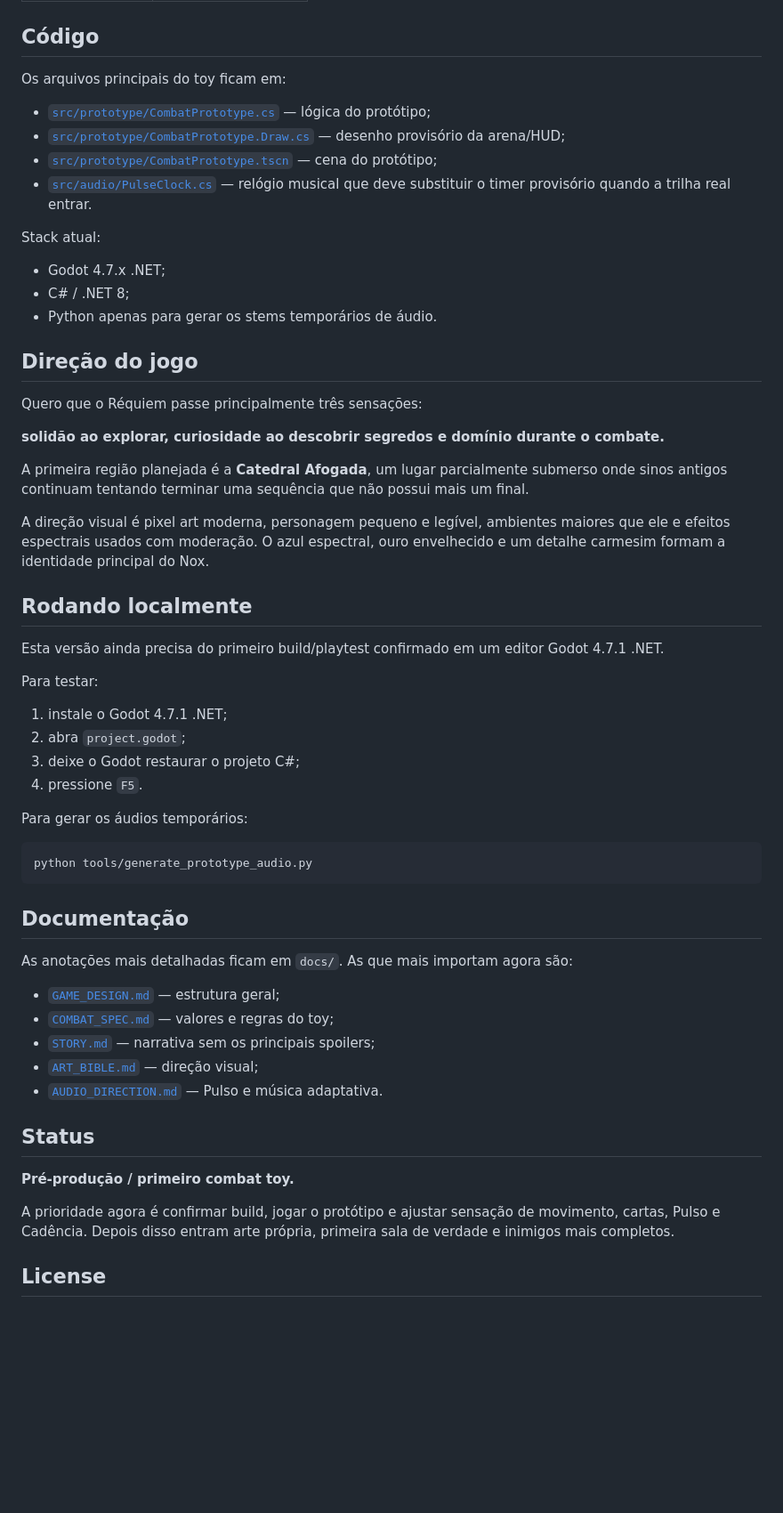
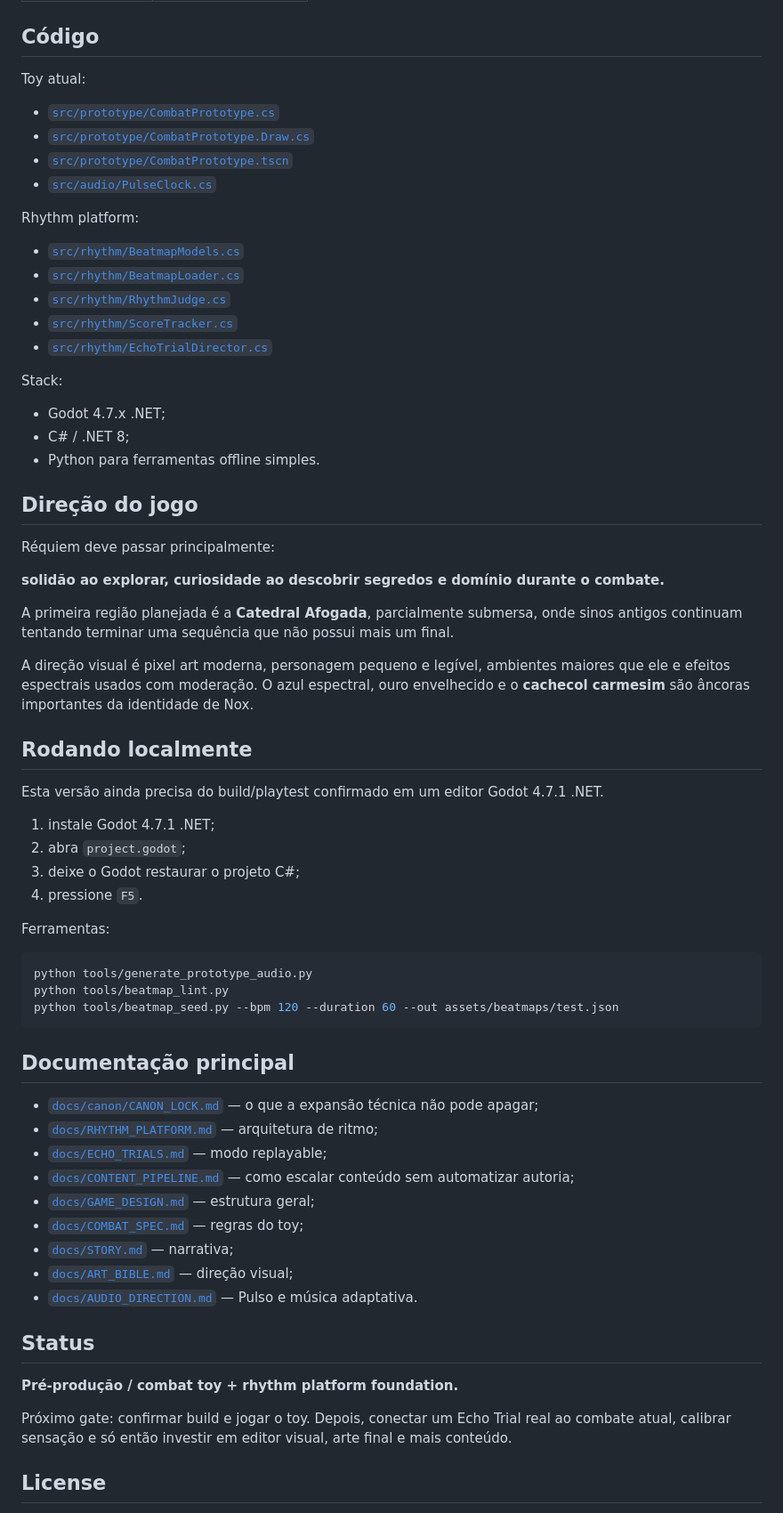
Before and after one commit to PHenriquen/Game-R-quiem, a Markdown page: README.md, the part around one of its changes. Shown at 89% size. Rendered like a GitHub page; blank space fills up the shorter version.

Commit message:
document campaign and Echo Trials architecture

````diff
--- a/README.md
+++ b/README.md
@@ -50,61 +65,71 @@ Quando a Cadência chega a **RÉQUIEM**, a ideia não é virar uma transformaç
 
 ## Código
 
-Os arquivos principais do toy ficam em:
+Toy atual:
 
-- [`src/prototype/CombatPrototype.cs`](src/prototype/CombatPrototype.cs) — lógica do protótipo;
-- [`src/prototype/CombatPrototype.Draw.cs`](src/prototype/CombatPrototype.Draw.cs) — desenho provisório da arena/HUD;
-- [`src/prototype/CombatPrototype.tscn`](src/prototype/CombatPrototype.tscn) — cena do protótipo;
-- [`src/audio/PulseClock.cs`](src/audio/PulseClock.cs) — relógio musical que deve substituir o timer provisório quando a trilha real entrar.
+- [`src/prototype/CombatPrototype.cs`](src/prototype/CombatPrototype.cs)
+- [`src/prototype/CombatPrototype.Draw.cs`](src/prototype/CombatPrototype.Draw.cs)
+- [`src/prototype/CombatPrototype.tscn`](src/prototype/CombatPrototype.tscn)
+- [`src/audio/PulseClock.cs`](src/audio/PulseClock.cs)
 
-Stack atual:
+Rhythm platform:
+
+- [`src/rhythm/BeatmapModels.cs`](src/rhythm/BeatmapModels.cs)
+- [`src/rhythm/BeatmapLoader.cs`](src/rhythm/BeatmapLoader.cs)
+- [`src/rhythm/RhythmJudge.cs`](src/rhythm/RhythmJudge.cs)
+- [`src/rhythm/ScoreTracker.cs`](src/rhythm/ScoreTracker.cs)
+- [`src/rhythm/EchoTrialDirector.cs`](src/rhythm/EchoTrialDirector.cs)
+
+Stack:
 
 - Godot 4.7.x .NET;
 - C# / .NET 8;
-- Python apenas para gerar os stems temporários de áudio.
+- Python para ferramentas offline simples.
 
 ## Direção do jogo
 
-Quero que o Réquiem passe principalmente três sensações:
+Réquiem deve passar principalmente:
 
 **solidão ao explorar, curiosidade ao descobrir segredos e domínio durante o combate.**
 
-A primeira região planejada é a **Catedral Afogada**, um lugar parcialmente submerso onde sinos antigos continuam tentando terminar uma sequência que não possui mais um final.
+A primeira região planejada é a **Catedral Afogada**, parcialmente submersa, onde sinos antigos continuam tentando terminar uma sequência que não possui mais um final.
 
-A direção visual é pixel art moderna, personagem pequeno e legível, ambientes maiores que ele e efeitos espectrais usados com moderação. O azul espectral, ouro envelhecido e um detalhe carmesim formam a identidade principal do Nox.
+A direção visual é pixel art moderna, personagem pequeno e legível, ambientes maiores que ele e efeitos espectrais usados com moderação. O azul espectral, ouro envelhecido e o **cachecol carmesim** são âncoras importantes da identidade de Nox.
 
 ## Rodando localmente
 
-Esta versão ainda precisa do primeiro build/playtest confirmado em um editor Godot 4.7.1 .NET.
+Esta versão ainda precisa do build/playtest confirmado em um editor Godot 4.7.1 .NET.
 
-Para testar:
-
-1. instale o Godot 4.7.1 .NET;
+1. instale Godot 4.7.1 .NET;
 2. abra `project.godot`;
 3. deixe o Godot restaurar o projeto C#;
 4. pressione `F5`.
 
-Para gerar os áudios temporários:
+Ferramentas:
 
 ```bash
 python tools/generate_prototype_audio.py
+python tools/beatmap_lint.py
+python tools/beatmap_seed.py --bpm 120 --duration 60 --out assets/beatmaps/test.json
 ```
 
-## Documentação
+## Documentação principal
 
-As anotações mais detalhadas ficam em `docs/`. As que mais importam agora são:
-
-- [`GAME_DESIGN.md`](docs/GAME_DESIGN.md) — estrutura geral;
-- [`COMBAT_SPEC.md`](docs/COMBAT_SPEC.md) — valores e regras do toy;
-- [`STORY.md`](docs/STORY.md) — narrativa sem os principais spoilers;
-- [`ART_BIBLE.md`](docs/ART_BIBLE.md) — direção visual;
-- [`AUDIO_DIRECTION.md`](docs/AUDIO_DIRECTION.md) — Pulso e música adaptativa.
+- [`docs/canon/CANON_LOCK.md`](docs/canon/CANON_LOCK.md) — o que a expansão técnica não pode apagar;
+- [`docs/RHYTHM_PLATFORM.md`](docs/RHYTHM_PLATFORM.md) — arquitetura de ritmo;
+- [`docs/ECHO_TRIALS.md`](docs/ECHO_TRIALS.md) — modo replayable;
+- [`docs/CONTENT_PIPELINE.md`](docs/CONTENT_PIPELINE.md) — como escalar conteúdo sem automatizar autoria;
+- [`docs/GAME_DESIGN.md`](docs/GAME_DESIGN.md) — estrutura geral;
+- [`docs/COMBAT_SPEC.md`](docs/COMBAT_SPEC.md) — regras do toy;
+- [`docs/STORY.md`](docs/STORY.md) — narrativa;
+- [`docs/ART_BIBLE.md`](docs/ART_BIBLE.md) — direção visual;
+- [`docs/AUDIO_DIRECTION.md`](docs/AUDIO_DIRECTION.md) — Pulso e música adaptativa.
 
 ## Status
 
-**Pré-produção / primeiro combat toy.**
+**Pré-produção / combat toy + rhythm platform foundation.**
 
-A prioridade agora é confirmar build, jogar o protótipo e ajustar sensação de movimento, cartas, Pulso e Cadência. Depois disso entram arte própria, primeira sala de verdade e inimigos mais completos.
+Próximo gate: confirmar build e jogar o toy. Depois, conectar um Echo Trial real ao combate atual, calibrar sensação e só então investir em editor visual, arte final e mais conteúdo.
 
 ## License
 
````
Also changed, not shown: other parts of README.md (+26 -11 lines).
